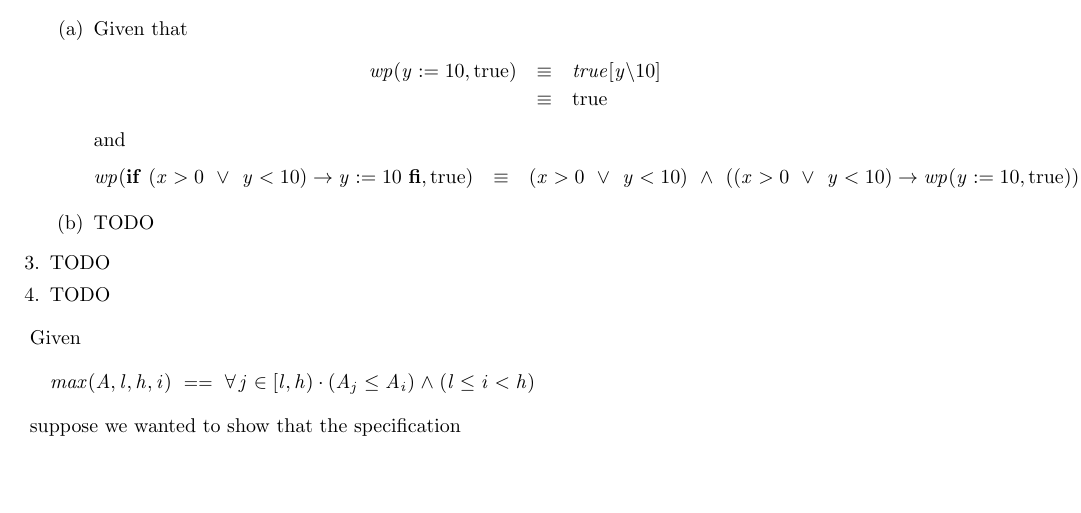
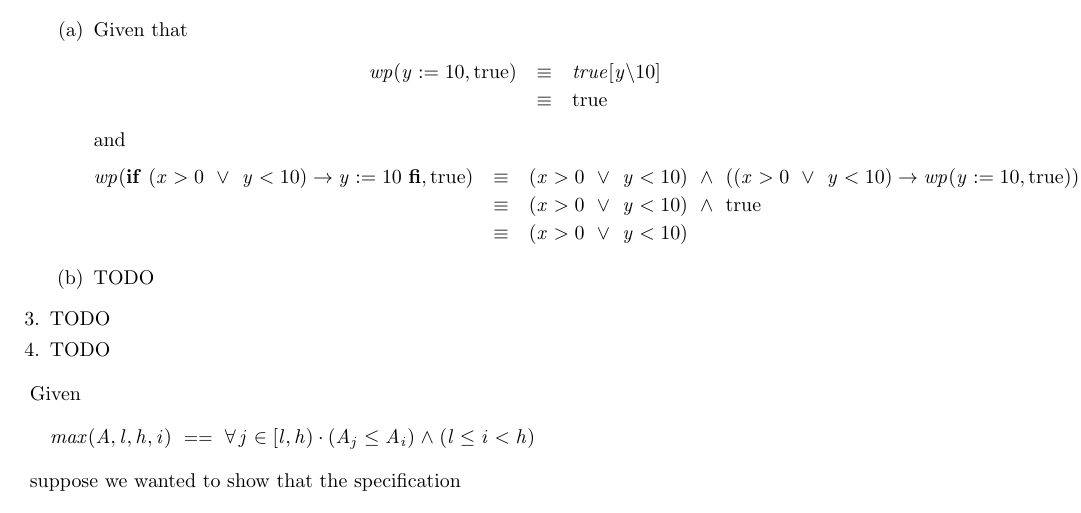
Before and after one commit to MaxwellBo/CSSE3100_Assignments, a LaTeX problem sheet (Assignment_1_Solutions.tex): part of page 1 of 3, cut so that both start at the same text, the shorter picture padded with empty space. Compiled offline with pdfLaTeX.

Commit message:
Update indentation

```diff
--- a/Assignment_1_Solutions.tex
+++ b/Assignment_1_Solutions.tex
@@ -34,9 +34,12 @@
             \begin{eqnarray*}
                 wp(y := 10, \true) & \equiv & true[y \backslash 10]\\
                                    & \equiv & \true
-        \end{eqnarray*} and
+            \end{eqnarray*}
+                and
             \begin{eqnarray*}
-            wp(\If~ (x > 0 ~\lor~ y < 10) \rightarrow y:= 10 ~\Fi, \true) & \equiv & ( x > 0 ~\lor~ y < 10) ~\land~ ((x > 0 ~\lor~ y < 10) \rightarrow wp(y := 10, \true))
+                wp(\If~ (x > 0 ~\lor~ y < 10) \rightarrow y:= 10 ~\Fi, \true) & \equiv & (x > 0 ~\lor~ y < 10) ~\land~ ((x > 0 ~\lor~ y < 10) \rightarrow wp(y := 10, \true))\\
+                & \equiv & (x > 0 ~\lor~ y < 10) ~\land~ \true\\
+                & \equiv & (x > 0 ~\lor~ y < 10)
             \end{eqnarray*}
         \item TODO
     \end{enumerate}
```
Lines whose indentation alone changed are shown as unchanged.
